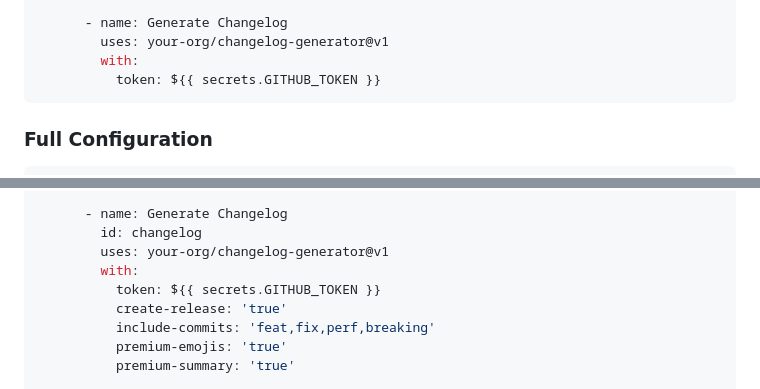
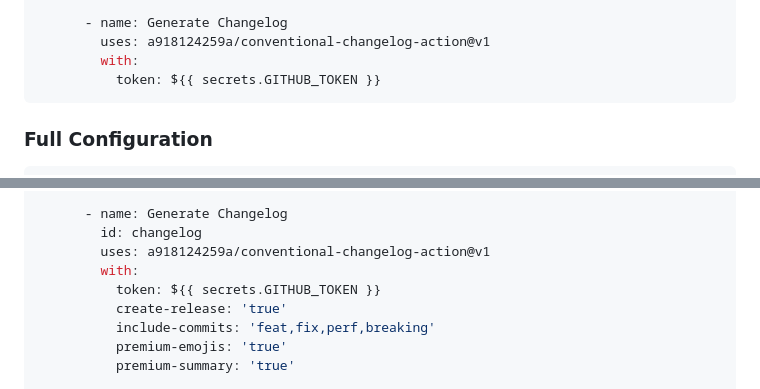
Before and after one commit to a918124259a/conventional-changelog-action, a Markdown page: README.md, 2 parts joined by grey strips. Drawn GitHub-style.

````diff
--- a/README.md
+++ b/README.md
@@ -52,7 +56,7 @@ jobs:
           fetch-depth: 0  # Required for tag history
 
       - name: Generate Changelog
-        uses: your-org/changelog-generator@v1
+        uses: a918124259a/conventional-changelog-action@v1
         with:
           token: ${{ secrets.GITHUB_TOKEN }}
 ```
@@ -152,7 +156,7 @@ jobs:
 
       - name: Generate Changelog
         id: changelog
-        uses: your-org/changelog-generator@v1
+        uses: a918124259a/conventional-changelog-action@v1
         with:
           token: ${{ secrets.GITHUB_TOKEN }}
           create-release: 'true'
````
Also changed, not shown: other parts of README.md (+7 -3 lines).
